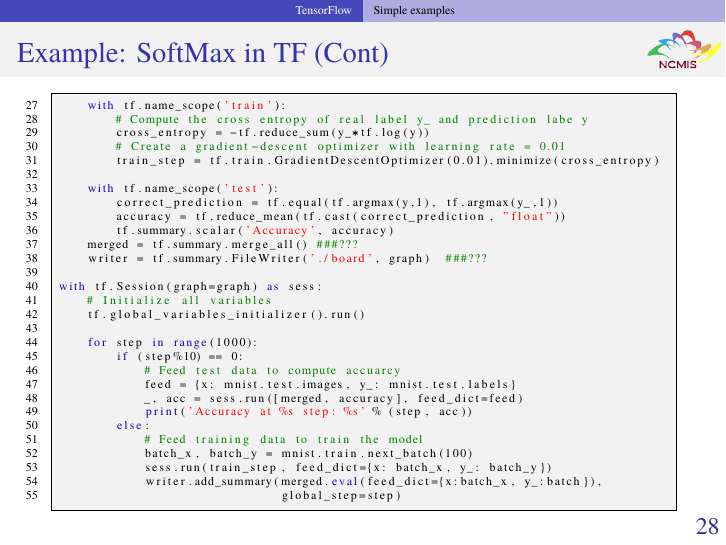
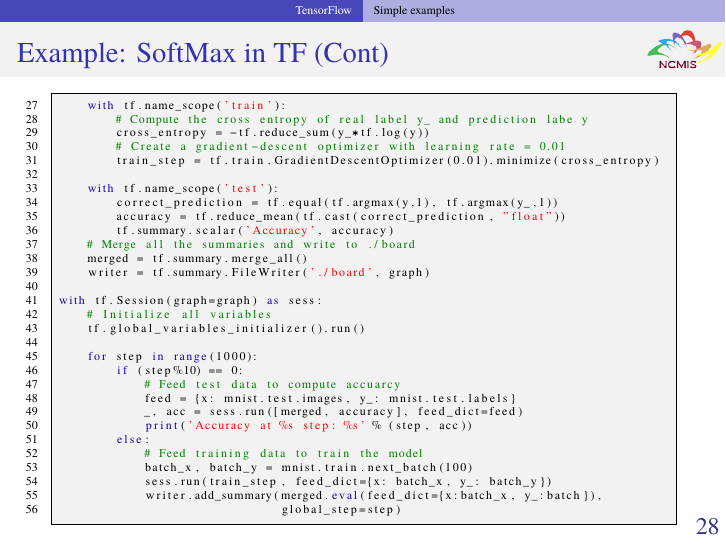
Before and after one commit to zhangcs/TalkDLSoftware, LaTeX slides (talk.tex, which reads topics/TensorFlow.tex): page 34 of 51. Compiled offline with pdfLaTeX.

Commit message:
add 1 note to softmax in TensorFlow

```diff
--- a/topics/TensorFlow.tex
+++ b/topics/TensorFlow.tex
@@ -173,8 +173,9 @@ with graph.as_default():
 		correct_prediction = tf.equal(tf.argmax(y,1), tf.argmax(y_,1))
 		accuracy = tf.reduce_mean(tf.cast(correct_prediction, "float"))
 		tf.summary.scalar('Accuracy', accuracy)
-	merged = tf.summary.merge_all() ###???
-	writer = tf.summary.FileWriter('./board', graph)  ###???
+	# Merge all the summaries and write to ./board
+	merged = tf.summary.merge_all()
+	writer = tf.summary.FileWriter('./board', graph)
 
 with tf.Session(graph=graph) as sess:
 	# Initialize all variables
```
Also changed, not shown: talk.pdf.
